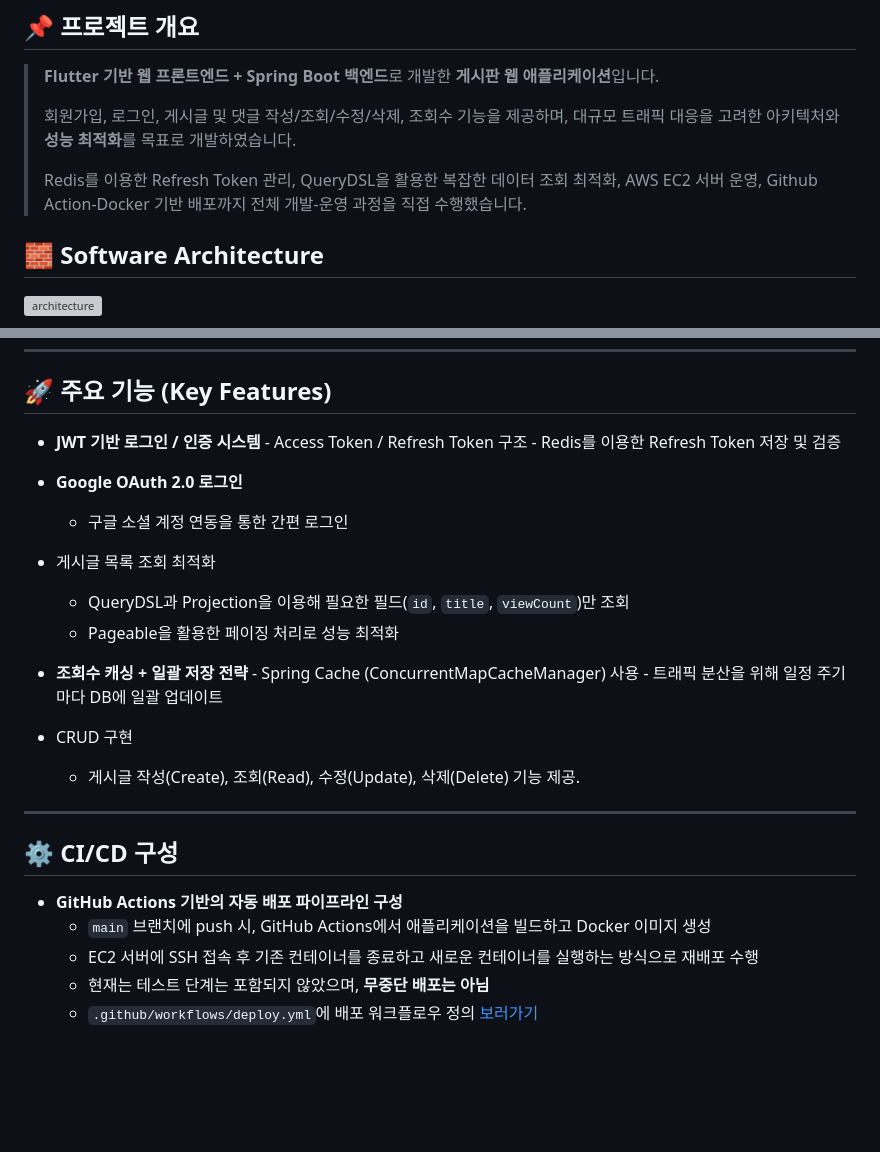
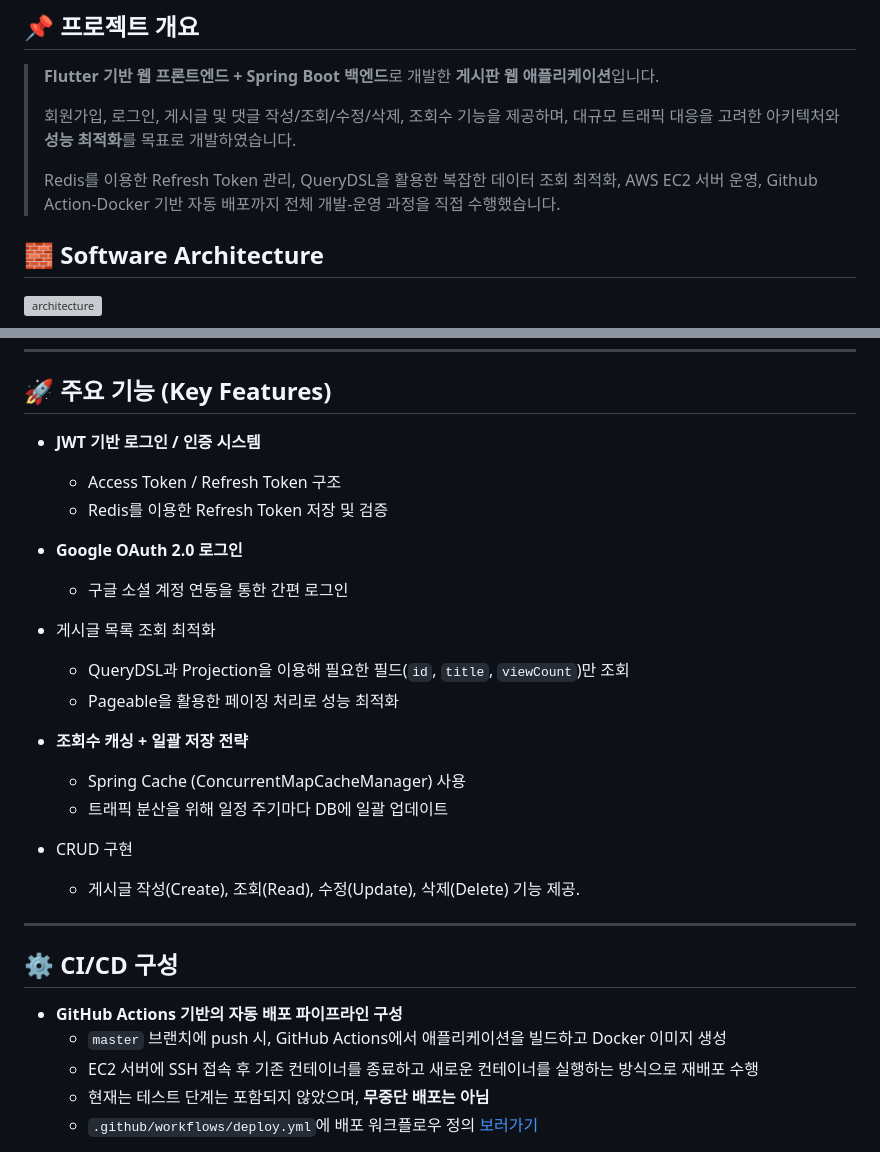
Before and after one commit to hr79/post-it, a Markdown page: README.md, 2 parts joined by grey strips. GitHub-like rendering; blank space fills up the shorter version; grey boxes are pictures that could not be loaded.

Commit message:
docs: README.md 수정

```diff
--- a/README.md
+++ b/README.md
@@ -6,7 +6,7 @@
 >
 > 회원가입, 로그인, 게시글 및 댓글 작성/조회/수정/삭제, 조회수 기능을 제공하며, 대규모 트래픽 대응을 고려한 아키텍처와 **성능 최적화**를 목표로 개발하였습니다.
 >
-> Redis를 이용한 Refresh Token 관리, QueryDSL을 활용한 복잡한 데이터 조회 최적화, AWS EC2 서버 운영, Github Action-Docker 기반 배포까지 전체 개발-운영 과정을 직접 수행했습니다.
+> Redis를 이용한 Refresh Token 관리, QueryDSL을 활용한 복잡한 데이터 조회 최적화, AWS EC2 서버 운영, Github Action-Docker 기반 자동 배포까지 전체 개발-운영 과정을 직접 수행했습니다.
 
 ## 🧱 Software Architecture
 
@@ -42,8 +42,8 @@
 
 ## 🚀 주요 기능 (Key Features)
 - **JWT 기반 로그인 / 인증 시스템**
-	  - Access Token / Refresh Token 구조
-	  - Redis를 이용한 Refresh Token 저장 및 검증
+  - Access Token / Refresh Token 구조
+  - Redis를 이용한 Refresh Token 저장 및 검증
 
 - **Google OAuth 2.0 로그인**
 	- 구글 소셜 계정 연동을 통한 간편 로그인
@@ -53,8 +53,8 @@
 	- Pageable을 활용한 페이징 처리로 성능 최적화
 
 - **조회수 캐싱 + 일괄 저장 전략**
-	  - Spring Cache (ConcurrentMapCacheManager) 사용
-	  - 트래픽 분산을 위해 일정 주기마다 DB에 일괄 업데이트
+  - Spring Cache (ConcurrentMapCacheManager) 사용
+  - 트래픽 분산을 위해 일정 주기마다 DB에 일괄 업데이트
 - CRUD 구현
 	- 게시글 작성(Create), 조회(Read), 수정(Update), 삭제(Delete) 기능 제공.
 
@@ -62,7 +62,7 @@
 ## ⚙️ CI/CD 구성
 
 - **GitHub Actions 기반의 자동 배포 파이프라인 구성**
-  - `main` 브랜치에 push 시, GitHub Actions에서 애플리케이션을 빌드하고 Docker 이미지 생성
+  - `master` 브랜치에 push 시, GitHub Actions에서 애플리케이션을 빌드하고 Docker 이미지 생성
   - EC2 서버에 SSH 접속 후 기존 컨테이너를 종료하고 새로운 컨테이너를 실행하는 방식으로 재배포 수행
   - 현재는 테스트 단계는 포함되지 않았으며, **무중단 배포는 아님**
   - `.github/workflows/deploy.yml`에 배포 워크플로우 정의 [보러가기](https://github.com/hr79/post-it/blob/main/.github/workflows/main.yml)
```
Also changed, not shown: other parts of README.md (+1 -1 lines).
